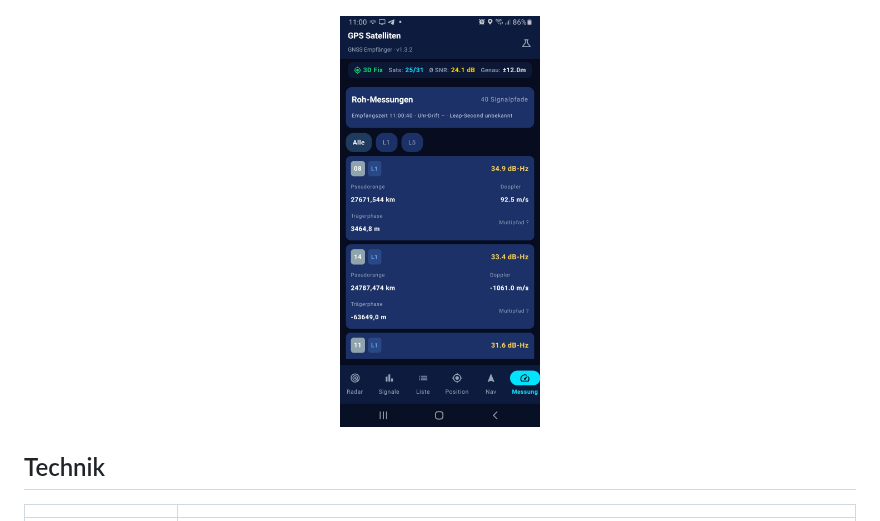
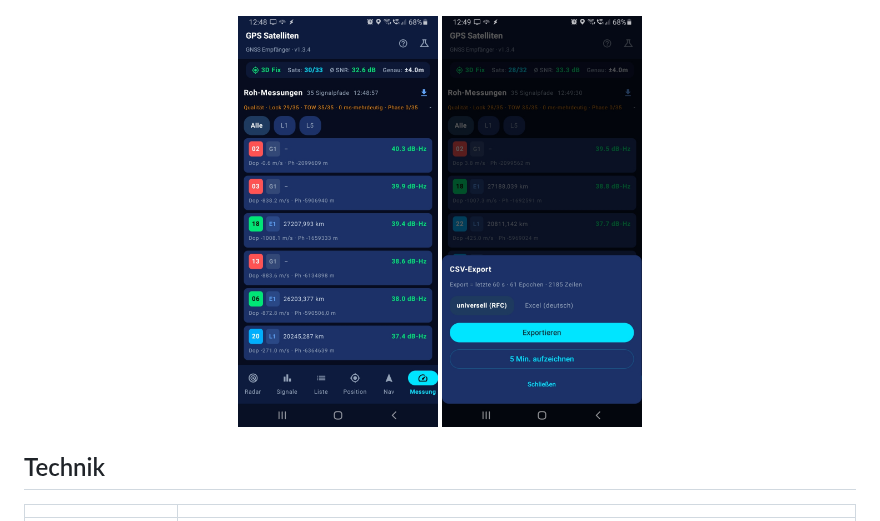
Before and after one commit to Theo555/gps-satelliten, a Markdown page: README.md, the part around the change. Rendered like a GitHub page; pictures changed too: screenshots/messung-export.jpg (added), screenshots/messung.jpg.

Commit message:
Screenshots: neue Messung-Ansicht, Export-Dialog ergaenzt

```diff
--- a/README.md
+++ b/README.md
@@ -86,6 +86,7 @@ Keine Lust, selbst zu kompilieren? Lade einfach die fertige APK herunter und ins
 
 <p align="center">
   <img src="screenshots/messung.jpg" width="200" alt="Messung (Rohdaten)" />
+  <img src="screenshots/messung-export.jpg" width="200" alt="CSV-Export-Dialog" />
 </p>
 
 ## Technik
```
